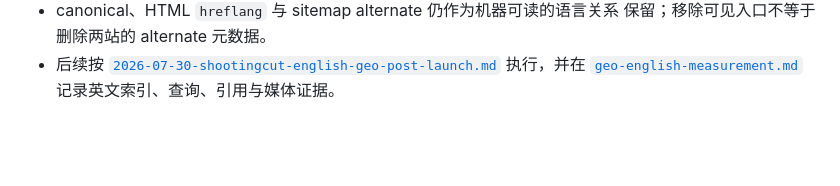
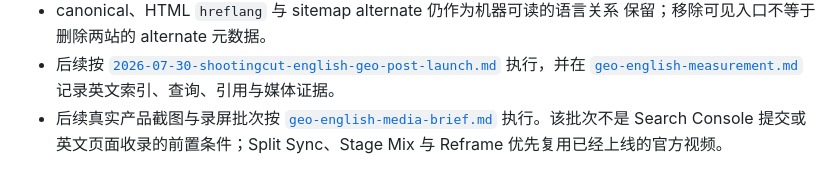
Before and after one commit to wangtao9090/shootingcut-web, a Markdown page: docs/geo-content-strategy.md, the part around the change. GitHub-like rendering; blank space fills up the shorter version.

Commit message:
Define English GEO media capture brief

```diff
--- a/docs/geo-content-strategy.md
+++ b/docs/geo-content-strategy.md
@@ -504,3 +504,7 @@ GEO 不承诺排名或引用，应建立可重复的基线：
   执行，并在
   [`geo-english-measurement.md`](geo-english-measurement.md)
   记录英文索引、查询、引用与媒体证据。
+- 后续真实产品截图与录屏批次按
+  [`geo-english-media-brief.md`](geo-english-media-brief.md)
+  执行。该批次不是 Search Console 提交或英文页面收录的前置条件；Split
+  Sync、Stage Mix 与 Reframe 优先复用已经上线的官方视频。
```
Also changed, not shown: docs/geo-english-media-brief.md (added, +142 -0 lines).
